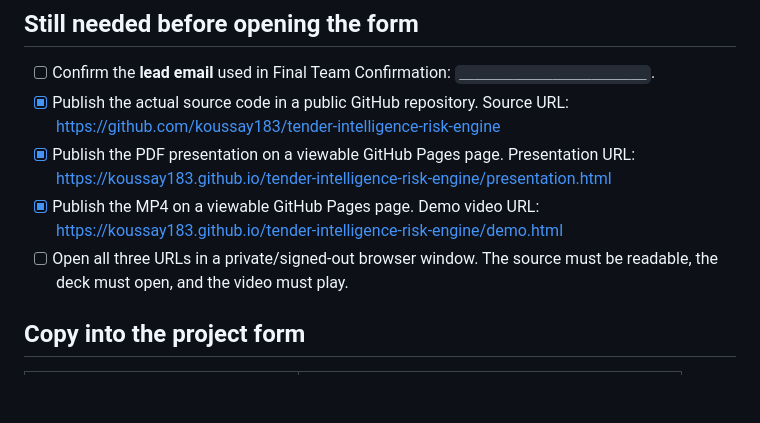
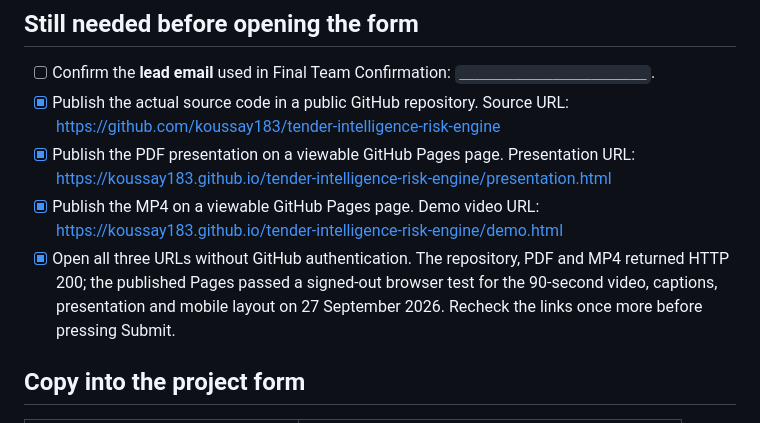
Before and after one commit to koussay183/tender-intelligence-risk-engine, a Markdown page: tender_preflight/FORM_READINESS_CHECKLIST.md, the part around the change. GitHub-like rendering; blank space fills up the shorter version.

```diff
--- a/tender_preflight/FORM_READINESS_CHECKLIST.md
+++ b/tender_preflight/FORM_READINESS_CHECKLIST.md
@@ -17,7 +17,7 @@
 - [x] Publish the actual source code in a public GitHub repository. Source URL: https://github.com/koussay183/tender-intelligence-risk-engine
 - [x] Publish the PDF presentation on a viewable GitHub Pages page. Presentation URL: https://koussay183.github.io/tender-intelligence-risk-engine/presentation.html
 - [x] Publish the MP4 on a viewable GitHub Pages page. Demo video URL: https://koussay183.github.io/tender-intelligence-risk-engine/demo.html
-- [ ] Open all three URLs in a private/signed-out browser window. The source must be readable, the deck must open, and the video must play.
+- [x] Open all three URLs without GitHub authentication. The repository, PDF and MP4 returned HTTP 200; the published Pages passed a signed-out browser test for the 90-second video, captions, presentation and mobile layout on 27 September 2026. Recheck the links once more before pressing Submit.
 
 ## Copy into the project form
 
```
Also changed, not shown: tender_preflight/SUBMISSION.md (+2 -0 lines), tender_preflight/TEST_REVIEW.md (+1 -0 lines).
